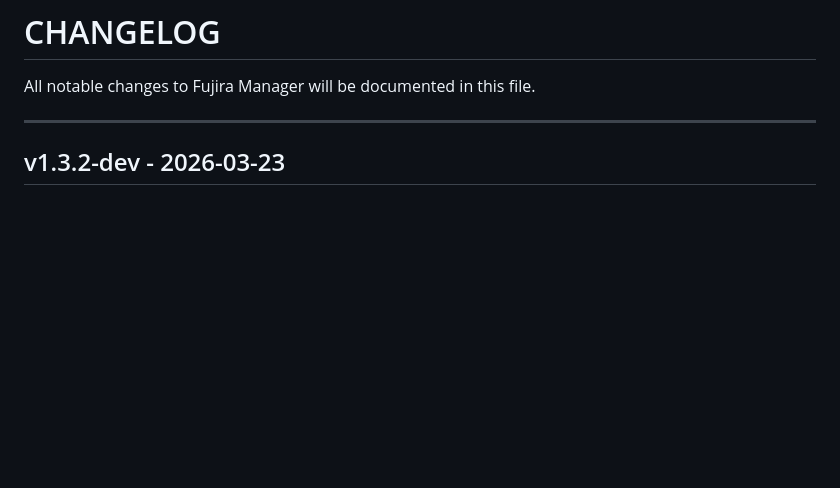
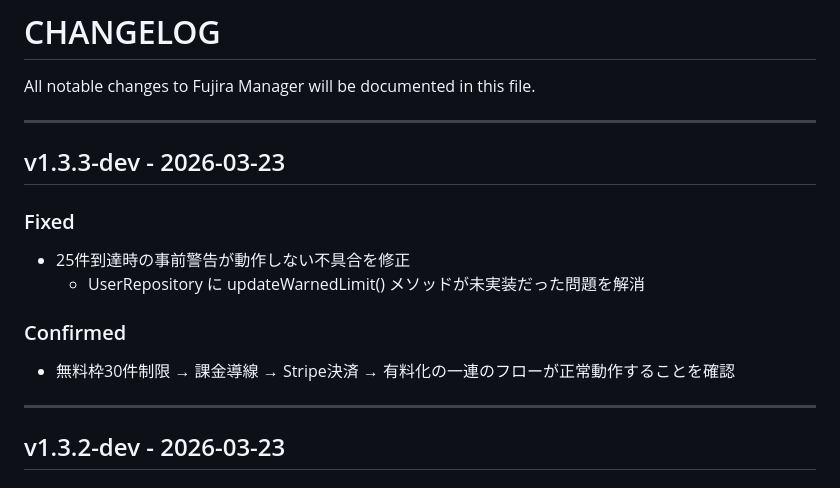
Before and after one commit to fujira-ai/fujira-manager, a Markdown page: CHANGELOG.md, the part around the change. Drawn GitHub-style; blank space fills up the shorter version.

Commit message:
fix: 25件事前警告が動作しない問題を修正

```diff
--- a/CHANGELOG.md
+++ b/CHANGELOG.md
@@ -1,6 +1,17 @@
 # CHANGELOG
 
 All notable changes to Fujira Manager will be documented in this file.
+
+---
+
+## v1.3.3-dev - 2026-03-23
+
+### Fixed
+- 25件到達時の事前警告が動作しない不具合を修正
+  - UserRepository に updateWarnedLimit() メソッドが未実装だった問題を解消
+
+### Confirmed
+- 無料枠30件制限 → 課金導線 → Stripe決済 → 有料化の一連のフローが正常動作することを確認
 
 ---
 
```
